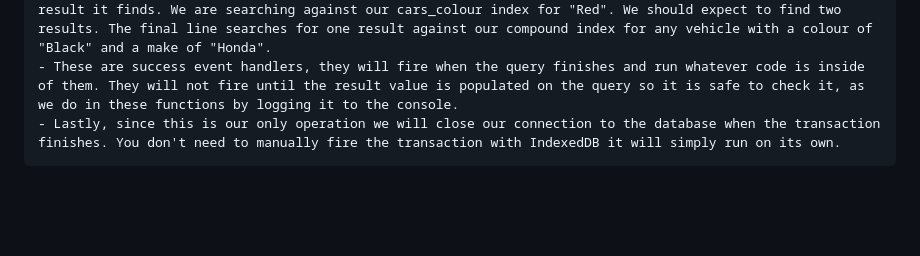
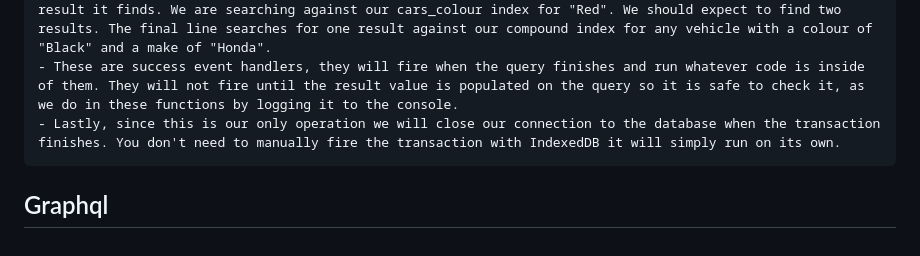
Before and after one commit to devashishkumar/frontend-tricks, a Markdown page: README.md, the part around the change. Rendered like a GitHub page; blank space fills up the shorter version.

````diff
--- a/README.md
+++ b/README.md
@@ -106,3 +106,5 @@ list of author with book details
 - These are success event handlers, they will fire when the query finishes and run whatever code is inside of them. They will not fire until the result value is populated on the query so it is safe to check it, as we do in these functions by logging it to the console.
 - Lastly, since this is our only operation we will close our connection to the database when the transaction finishes. You don't need to manually fire the transaction with IndexedDB it will simply run on its own.
 ```
+
+## Graphql
````
